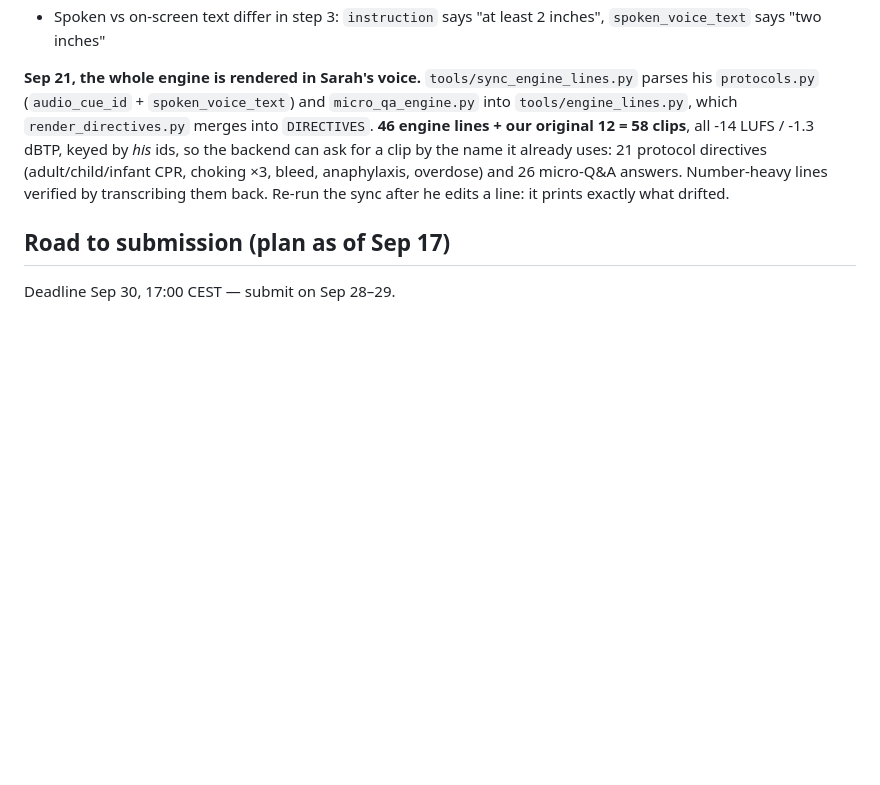
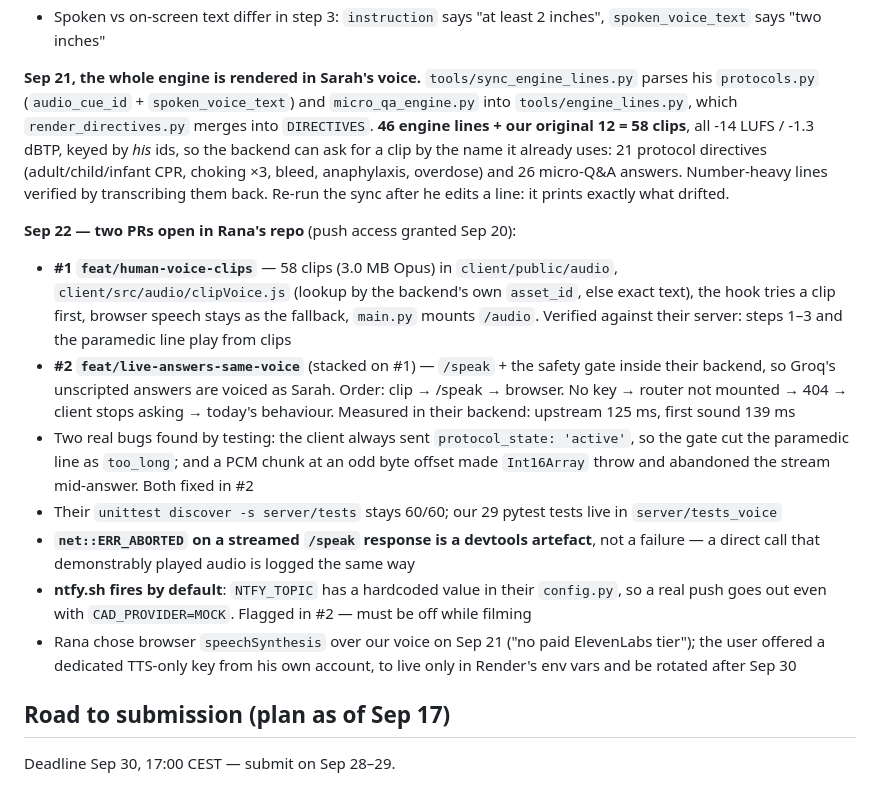
Before and after one commit to Lawzz1/keepalive-voice-layer, a Markdown page: CLAUDE.md, the part around the change. Rendered like a GitHub page; blank space fills up the shorter version.

Commit message:
Note the two open PRs and what testing them turned up
Co-Authored-By: Claude Opus 5 <noreply@anthropic.com>

```diff
--- a/CLAUDE.md
+++ b/CLAUDE.md
@@ -275,6 +275,28 @@ keyed by *his* ids, so the backend can ask for a clip by the name it already use
 and 26 micro-Q&A answers. Number-heavy lines verified by transcribing them back.
 Re-run the sync after he edits a line: it prints exactly what drifted.
 
+**Sep 22 — two PRs open in Rana's repo** (push access granted Sep 20):
+- **#1 `feat/human-voice-clips`** — 58 clips (3.0 MB Opus) in `client/public/audio`,
+  `client/src/audio/clipVoice.js` (lookup by the backend's own `asset_id`, else exact text),
+  the hook tries a clip first, browser speech stays as the fallback, `main.py` mounts
+  `/audio`. Verified against their server: steps 1–3 and the paramedic line play from clips
+- **#2 `feat/live-answers-same-voice`** (stacked on #1) — `/speak` + the safety gate inside
+  their backend, so Groq's unscripted answers are voiced as Sarah. Order: clip → /speak →
+  browser. No key → router not mounted → 404 → client stops asking → today's behaviour.
+  Measured in their backend: upstream 125 ms, first sound 139 ms
+- Two real bugs found by testing: the client always sent `protocol_state: 'active'`, so the
+  gate cut the paramedic line as `too_long`; and a PCM chunk at an odd byte offset made
+  `Int16Array` throw and abandoned the stream mid-answer. Both fixed in #2
+- Their `unittest discover -s server/tests` stays 60/60; our 29 pytest tests live in
+  `server/tests_voice`
+- **`net::ERR_ABORTED` on a streamed `/speak` response is a devtools artefact**, not a
+  failure — a direct call that demonstrably played audio is logged the same way
+- **ntfy.sh fires by default**: `NTFY_TOPIC` has a hardcoded value in their `config.py`, so a
+  real push goes out even with `CAD_PROVIDER=MOCK`. Flagged in #2 — must be off while filming
+- Rana chose browser `speechSynthesis` over our voice on Sep 21 ("no paid ElevenLabs tier");
+  the user offered a dedicated TTS-only key from his own account, to live only in Render's
+  env vars and be rotated after Sep 30
+
 ## Road to submission (plan as of Sep 17)
 
 Deadline Sep 30, 17:00 CEST — submit on Sep 28–29.
```
